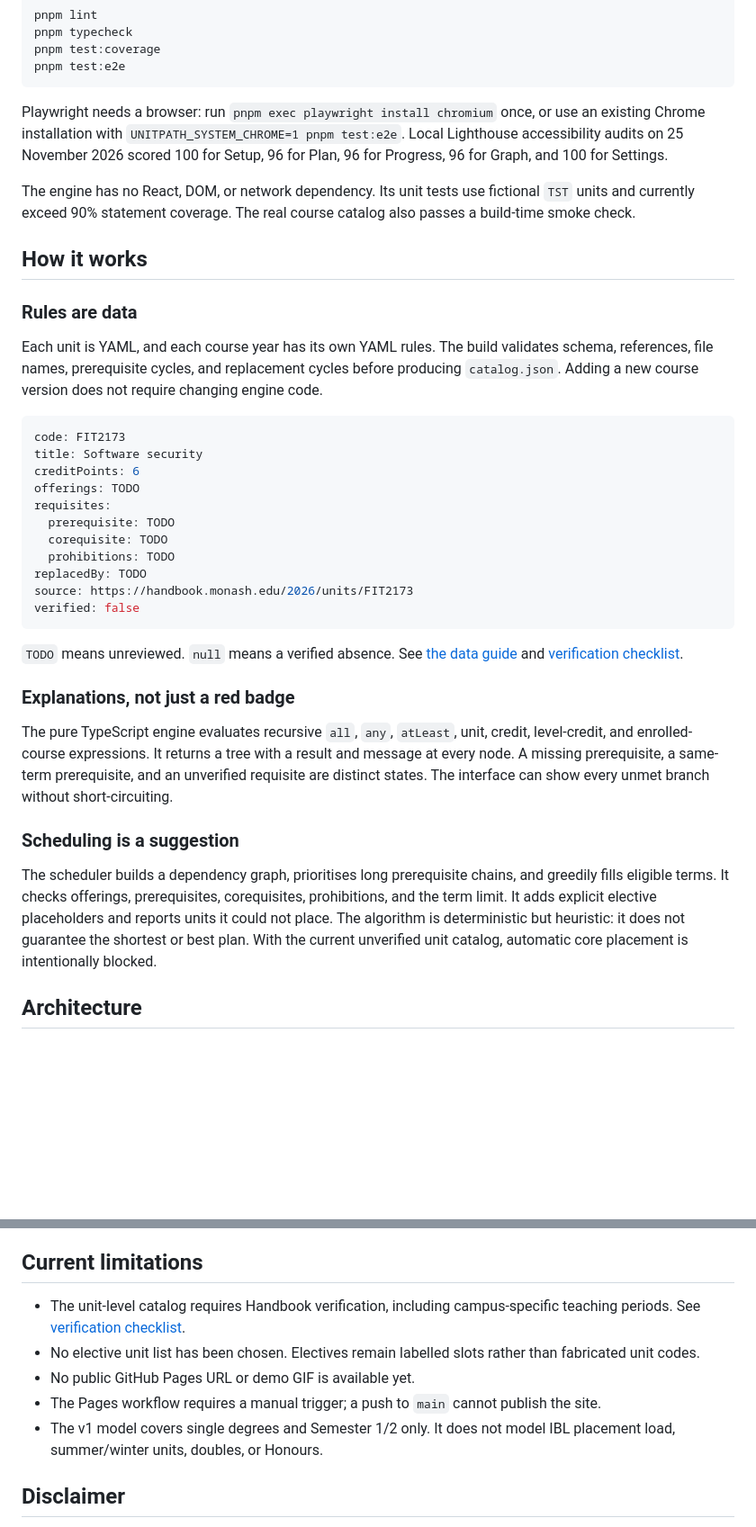
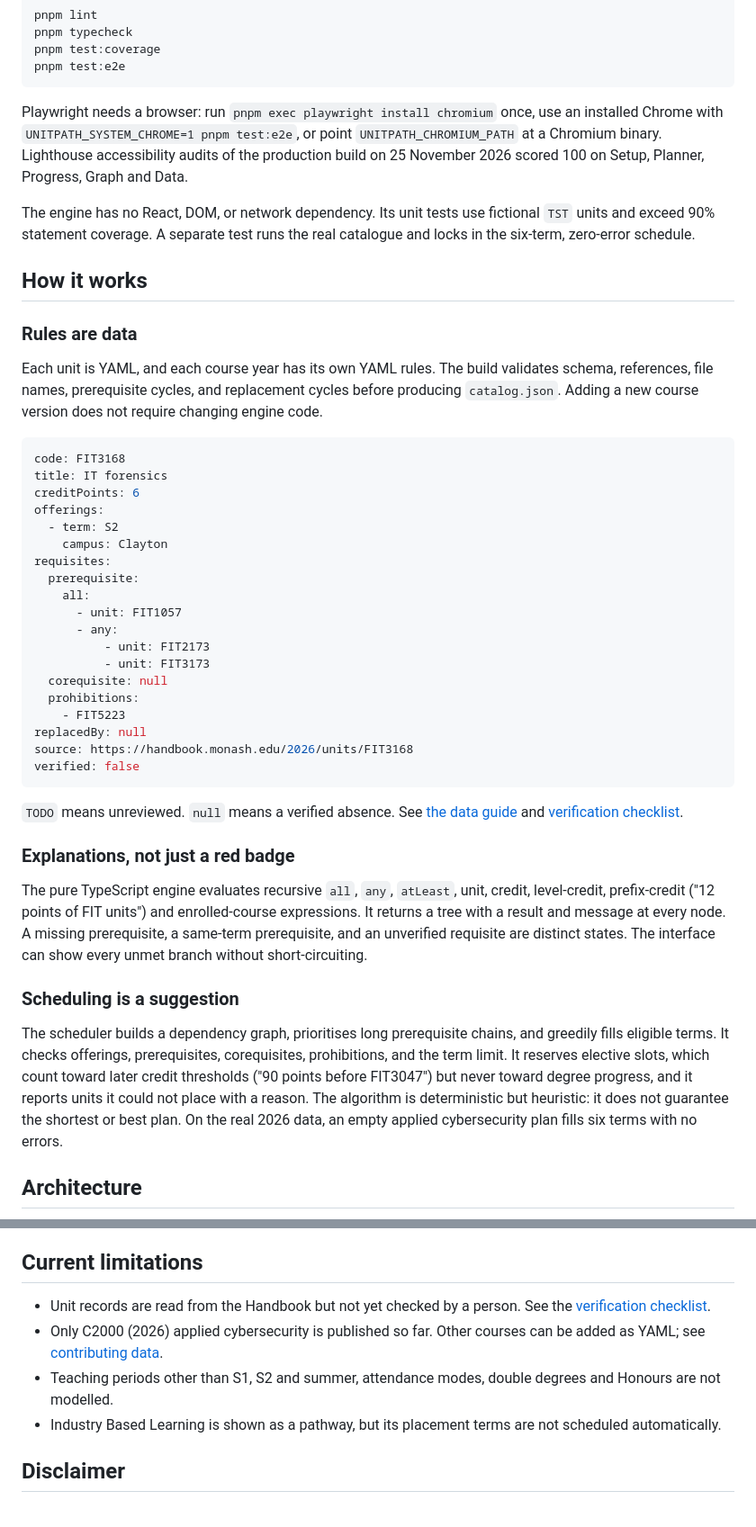
Before and after one commit to FLAMINGOFF/unitpath, a Markdown page: README.md, 2 parts joined by grey strips. Shown at 90% size. Drawn GitHub-style; blank space fills up the shorter version.

````diff
--- a/README.md
+++ b/README.md
@@ -35,9 +42,9 @@ pnpm test:coverage
 pnpm test:e2e
 ```
 
-Playwright needs a browser: run `pnpm exec playwright install chromium` once, or use an existing Chrome installation with `UNITPATH_SYSTEM_CHROME=1 pnpm test:e2e`. Local Lighthouse accessibility audits on 25 November 2026 scored 100 for Setup, 96 for Plan, 96 for Progress, 96 for Graph, and 100 for Settings.
+Playwright needs a browser: run `pnpm exec playwright install chromium` once, use an installed Chrome with `UNITPATH_SYSTEM_CHROME=1 pnpm test:e2e`, or point `UNITPATH_CHROMIUM_PATH` at a Chromium binary. Lighthouse accessibility audits of the production build on 25 November 2026 scored 100 on Setup, Planner, Progress, Graph and Data.
 
-The engine has no React, DOM, or network dependency. Its unit tests use fictional `TST` units and currently exceed 90% statement coverage. The real course catalog also passes a build-time smoke check.
+The engine has no React, DOM, or network dependency. Its unit tests use fictional `TST` units and exceed 90% statement coverage. A separate test runs the real catalogue and locks in the six-term, zero-error schedule.
 
 ## How it works
 
@@ -46,16 +53,24 @@ The engine has no React, DOM, or network dependency. Its unit tests use fictiona
 Each unit is YAML, and each course year has its own YAML rules. The build validates schema, references, file names, prerequisite cycles, and replacement cycles before producing `catalog.json`. Adding a new course version does not require changing engine code.
 
 ```yaml
-code: FIT2173
-title: Software security
+code: FIT3168
+title: IT forensics
 creditPoints: 6
-offerings: TODO
+offerings:
+  - term: S2
+    campus: Clayton
 requisites:
-  prerequisite: TODO
-  corequisite: TODO
-  prohibitions: TODO
-replacedBy: TODO
-source: https://handbook.monash.edu/2026/units/FIT2173
+  prerequisite:
+    all:
+      - unit: FIT1057
+      - any:
+          - unit: FIT2173
+          - unit: FIT3173
+  corequisite: null
+  prohibitions:
+    - FIT5223
+replacedBy: null
+source: https://handbook.monash.edu/2026/units/FIT3168
 verified: false
 ```
 
@@ -63,11 +78,11 @@ verified: false
 
 ### Explanations, not just a red badge
 
-The pure TypeScript engine evaluates recursive `all`, `any`, `atLeast`, unit, credit, level-credit, and enrolled-course expressions. It returns a tree with a result and message at every node. A missing prerequisite, a same-term prerequisite, and an unverified requisite are distinct states. The interface can show every unmet branch without short-circuiting.
+The pure TypeScript engine evaluates recursive `all`, `any`, `atLeast`, unit, credit, level-credit, prefix-credit ("12 points of FIT units") and enrolled-course expressions. It returns a tree with a result and message at every node. A missing prerequisite, a same-term prerequisite, and an unverified requisite are distinct states. The interface can show every unmet branch without short-circuiting.
 
 ### Scheduling is a suggestion
 
-The scheduler builds a dependency graph, prioritises long prerequisite chains, and greedily fills eligible terms. It checks offerings, prerequisites, corequisites, prohibitions, and the term limit. It adds explicit elective placeholders and reports units it could not place. The algorithm is deterministic but heuristic: it does not guarantee the shortest or best plan. With the current unverified unit catalog, automatic core placement is intentionally blocked.
+The scheduler builds a dependency graph, prioritises long prerequisite chains, and greedily fills eligible terms. It checks offerings, prerequisites, corequisites, prohibitions, and the term limit. It reserves elective slots, which count toward later credit thresholds ("90 points before FIT3047") but never toward degree progress, and it reports units it could not place with a reason. The algorithm is deterministic but heuristic: it does not guarantee the shortest or best plan. On the real 2026 data, an empty applied cybersecurity plan fills six terms with no errors.
 
 ## Architecture
 
@@ -92,11 +107,10 @@ Choose the correct Handbook year and unit page. Add one YAML file per unit under
 
 ## Current limitations
 
-- The unit-level catalog requires Handbook verification, including campus-specific teaching periods. See [verification checklist](docs/VERIFY.md).
-- No elective unit list has been chosen. Electives remain labelled slots rather than fabricated unit codes.
-- No public GitHub Pages URL or demo GIF is available yet.
-- The Pages workflow requires a manual trigger; a push to `main` cannot publish the site.
-- The v1 model covers single degrees and Semester 1/2 only. It does not model IBL placement load, summer/winter units, doubles, or Honours.
+- Unit records are read from the Handbook but not yet checked by a person. See the [verification checklist](docs/VERIFY.md).
+- Only C2000 (2026) applied cybersecurity is published so far. Other courses can be added as YAML; see [contributing data](#contributing-data).
+- Teaching periods other than S1, S2 and summer, attendance modes, double degrees and Honours are not modelled.
+- Industry Based Learning is shown as a pathway, but its placement terms are not scheduled automatically.
 
 ## Disclaimer
 
````
Also changed, not shown: other parts of README.md (+11 -4 lines), docs/DECISIONS.md (+4 -0 lines), docs/media/demo.gif (added), 9 other files.
